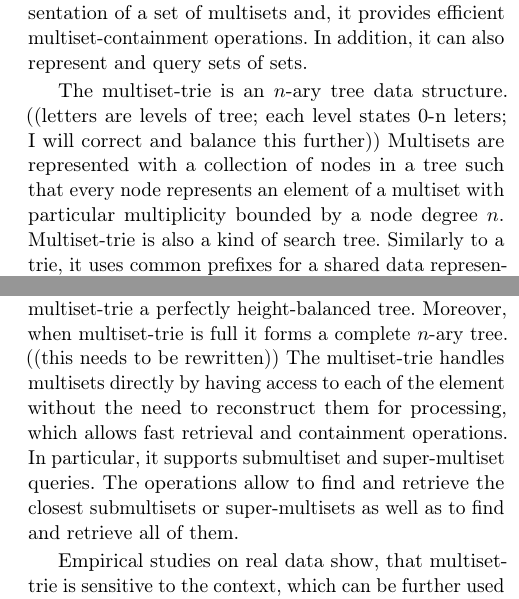
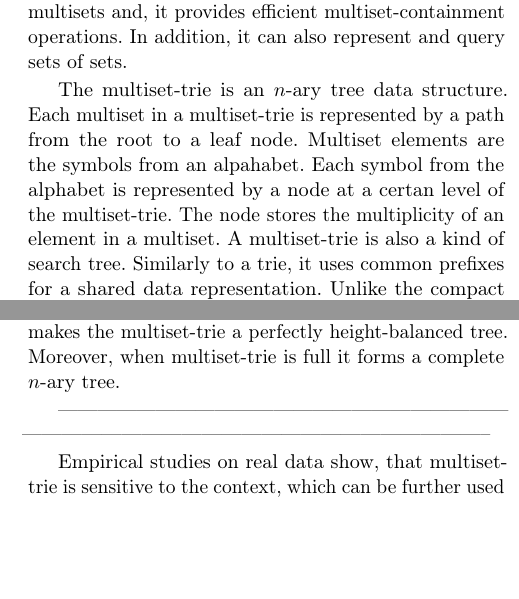
Before and after one commit to nick-ak96/ms-trie, a LaTeX paper (tex/article.tex, which reads tex/tex/s_intro.tex): two parts of the columns of page 2 of 19 before the commit and two parts of the columns of page 2 of 18 after it, joined at a grey line, cut so that both start at the same text, the shorter picture padded with empty space. Compiled offline with pdfLaTeX.

Commit message:
2nd part updated.

```diff
--- a/tex/tex/s_intro.tex
+++ b/tex/tex/s_intro.tex
@@ -24,15 +21,19 @@ Set-trie is a tree data structure that provides a fast search and retrieval of s
-Multiset-trie generalizes set-trie data structure. It provides a space efficient representation of a set of multisets and, it provides efficient multiset-containment operations. In addition, it can also represent and query sets of sets.
+Set-trie is a tree data structure that provides a fast search and retrieval of sets and implements set-containment operations. Multiset-trie generalizes set-trie data structure. It provides a space efficient representation of a set of multisets and, it provides efficient multiset-containment operations. In addition, it can also represent and query sets of sets.
 
 % intro into mstrie
-The multiset-trie is an $n$-ary tree data structure. ((letters are levels of tree; each level states 0-n leters; I will correct and balance this further)) Multisets are represented with a collection of nodes in a tree such that every node represents an element of a multiset with particular multiplicity bounded by a node degree $n.$
+The multiset-trie is an $n$-ary tree data structure. Each multiset in a multiset-trie is represented by a path from the root to a leaf node. Multiset elements are the symbols from an alpahabet. Each symbol from the alphabet is represented by a node at a certan level of the multiset-trie. The node stores the multiplicity of an element in a multiset.
 %
-Multiset-trie is also a kind of search tree. Similarly to a trie, it uses common prefixes for a shared data representation. Unlike the compact prefix tree \cite{patriciaTree} ((radix tree?)), the multiset-trie does not support path compression. However, the absence of path compression makes the multiset-trie a perfectly height-balanced tree. Moreover, when multiset-trie is full it forms a complete $n$-ary tree.
+%Multisets are represented with a collection of nodes in a tree such that every node represents an element of a multiset with particular multiplicity bounded by a node degree $n.$
 %
-((this needs to be rewritten)) The multiset-trie handles multisets directly by having access to each of the element without the need to reconstruct them for processing, which allows fast retrieval and containment operations. In particular, it supports submultiset and super-multiset queries. The operations allow to find and retrieve the closest submultisets or super-multisets as well as to find and retrieve all of them.
+A multiset-trie is also a kind of search tree. Similarly to a trie, it uses common prefixes for a shared data representation. Unlike the compact prefix tree \cite{patriciaTree}, the multiset-trie does not support path compression. However, the absence of path compression makes the multiset-trie a perfectly height-balanced tree. Moreover, when multiset-trie is full it forms a complete $n$-ary tree.
+%
+%The multiset-trie handles multisets directly by having access to each of the element without the need to reconstruct them for processing, which allows fast retrieval and containment operations. In particular, it supports sub-multiset and super-multiset queries. The operations allow to find and retrieve the closest submultisets or super-multisets as well as to find and retrieve all of them.
 
-% --------------------------------------------------------------------------------------------------------------------------------------------
+%
+--------------------------------------------------------------------------------------------------------------------------------------------
+%
+% 3rd part: contributions
 
-% key results
 Empirical studies on real data show, that multiset-trie is sensitive to the context, which can
 be further used to optimize data structure for particular data. Moreover, knowing the data
 it is possible to estimate the overall performance of the multiset-trie both time and space
```
Also changed, not shown: tex/article.pdf, tex/tex/s_intro.tex (17 more changed lines).
